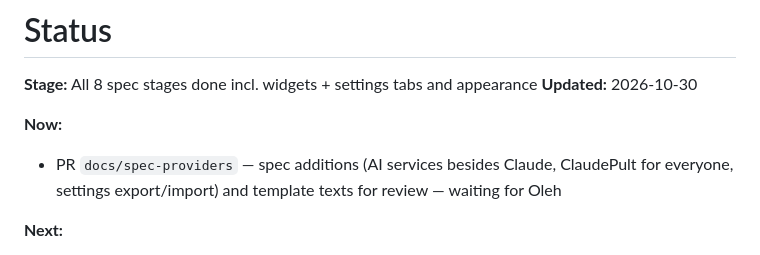
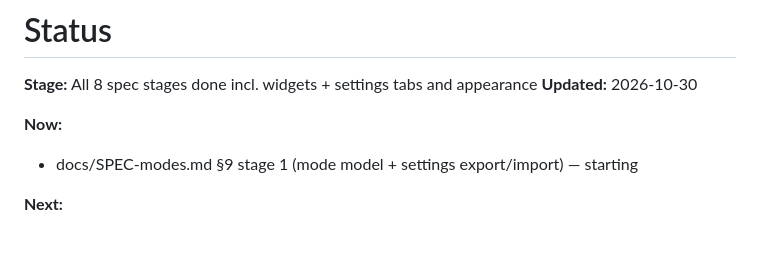
Before and after one commit to OlehDemishev/AIHubBar, a Markdown page: docs/STATUS.md, the part around the change. GitHub-like rendering.

Commit message:
Update STATUS header after spec merge
Co-Authored-By: Claude Opus 5.5 <noreply@anthropic.com>

```diff
--- a/docs/STATUS.md
+++ b/docs/STATUS.md
@@ -5,7 +5,7 @@
 **Updated:** 2026-10-30
 
 **Now:**
-- PR `docs/spec-providers` — spec additions (AI services besides Claude, ClaudePult for everyone, settings export/import) and template texts for review — waiting for Oleh
+- docs/SPEC-modes.md §9 stage 1 (mode model + settings export/import) — starting
 
 **Next:**
 - docs/SPEC-modes.md §9 stage 1: mode model (JSON) + settings export/import; Oleh's setup becomes his mode «Разработчик — Олег»; switcher in the panel; «Режимы» tab — no behaviour change for Oleh
```
